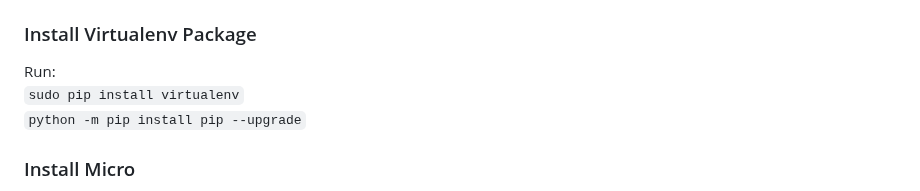
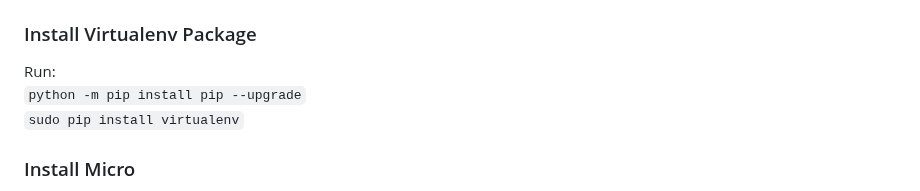
Before and after one commit to AdaptiveCity/cerberus, a Markdown page: README.md, the part around the change. Drawn GitHub-style.

```diff
--- a/README.md
+++ b/README.md
@@ -24,8 +24,8 @@ Make sure `legacy Pi camera support` is `off`.
 
 ### Install Virtualenv Package
 Run:
+`python -m pip install pip --upgrade`
 `sudo pip install virtualenv`
-`python -m pip install pip --upgrade`
 
 ### Install Micro
 Run:
```
